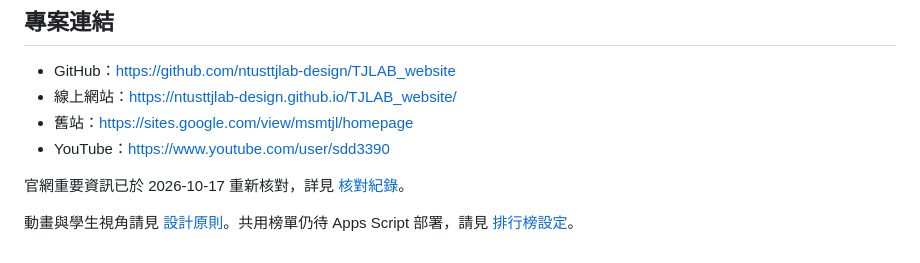
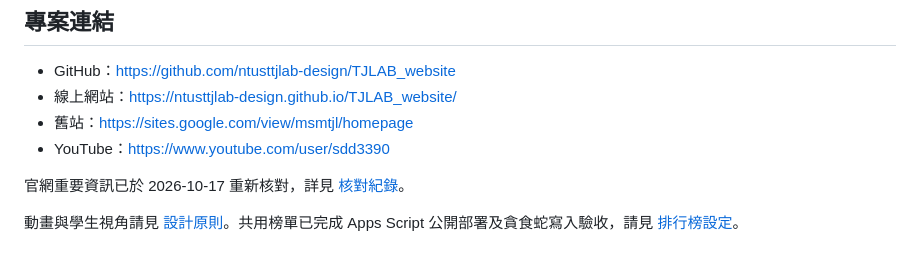
Before and after one commit to ntusttjlab-design/TJLAB_website, a Markdown page: README.md, the part around the change. Rendered like a GitHub page.

```diff
--- a/README.md
+++ b/README.md
@@ -80,4 +80,4 @@ node scripts/check_interactions.mjs
 
 官網重要資訊已於 2026-10-17 重新核對，詳見 [核對紀錄](docs/OFFICIAL_CONTENT_CHECK_2026-10-17.md)。
 
-動畫與學生視角請見 [設計原則](docs/DESIGN_GUIDE.md)。共用榜單仍待 Apps Script 部署，請見 [排行榜設定](docs/LEADERBOARD_SETUP.md)。
+動畫與學生視角請見 [設計原則](docs/DESIGN_GUIDE.md)。共用榜單已完成 Apps Script 公開部署及貪食蛇寫入驗收，請見 [排行榜設定](docs/LEADERBOARD_SETUP.md)。
```
Also changed, not shown: docs/DEPLOYMENT_LOG.md (+1 -0 lines), docs/RELEASE_HANDOFF.md (added, +36 -0 lines).
